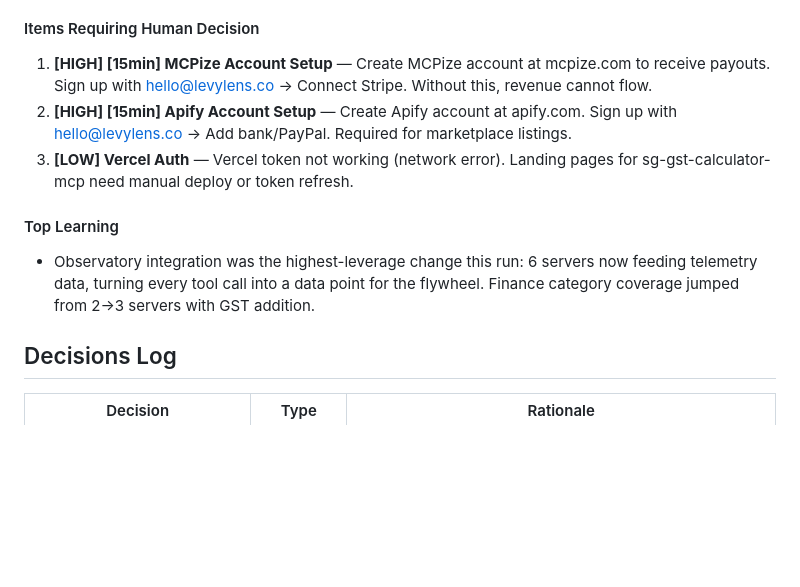
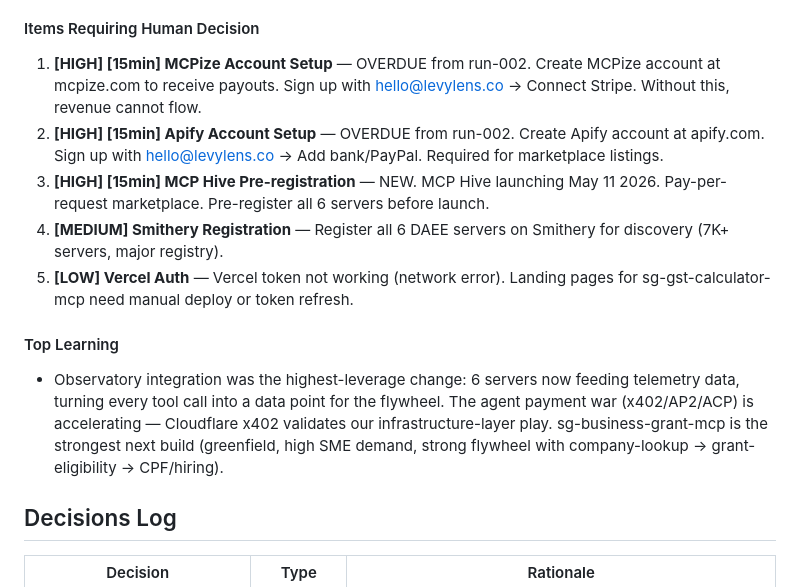
Before and after one commit to vdineshk/daee-engine, a Markdown page: decisions/2026-04-09-run-003.md, the part around one of its changes. Rendered like a GitHub page; blank space fills up the shorter version.

```diff
--- a/decisions/2026-04-09-run-003.md
+++ b/decisions/2026-04-09-run-003.md
@@ -88,12 +118,14 @@ Tool execution verified on sg-gst-calculator-mcp (GST on $100 = $9, total $109).
 - Vercel: AUTH FAILURE — network error (vercel.com unreachable). Landing pages not deployed this run.
 
 #### Items Requiring Human Decision
-1. **[HIGH] [15min] MCPize Account Setup** — Create MCPize account at mcpize.com to receive payouts. Sign up with hello@levylens.co → Connect Stripe. Without this, revenue cannot flow.
-2. **[HIGH] [15min] Apify Account Setup** — Create Apify account at apify.com. Sign up with hello@levylens.co → Add bank/PayPal. Required for marketplace listings.
-3. **[LOW] Vercel Auth** — Vercel token not working (network error). Landing pages for sg-gst-calculator-mcp need manual deploy or token refresh.
+1. **[HIGH] [15min] MCPize Account Setup** — OVERDUE from run-002. Create MCPize account at mcpize.com to receive payouts. Sign up with hello@levylens.co → Connect Stripe. Without this, revenue cannot flow.
+2. **[HIGH] [15min] Apify Account Setup** — OVERDUE from run-002. Create Apify account at apify.com. Sign up with hello@levylens.co → Add bank/PayPal. Required for marketplace listings.
+3. **[HIGH] [15min] MCP Hive Pre-registration** — NEW. MCP Hive launching May 11 2026. Pay-per-request marketplace. Pre-register all 6 servers before launch.
+4. **[MEDIUM] Smithery Registration** — Register all 6 DAEE servers on Smithery for discovery (7K+ servers, major registry).
+5. **[LOW] Vercel Auth** — Vercel token not working (network error). Landing pages for sg-gst-calculator-mcp need manual deploy or token refresh.
 
 #### Top Learning
-- Observatory integration was the highest-leverage change this run: 6 servers now feeding telemetry data, turning every tool call into a data point for the flywheel. Finance category coverage jumped from 2→3 servers with GST addition.
+- Observatory integration was the highest-leverage change: 6 servers now feeding telemetry data, turning every tool call into a data point for the flywheel. The agent payment war (x402/AP2/ACP) is accelerating — Cloudflare x402 validates our infrastructure-layer play. sg-business-grant-mcp is the strongest next build (greenfield, high SME demand, strong flywheel with company-lookup → grant-eligibility → CPF/hiring).
 
 ## Decisions Log
 
```
Also changed, not shown: other parts of decisions/2026-04-09-run-003.md (+33 -3 lines).
